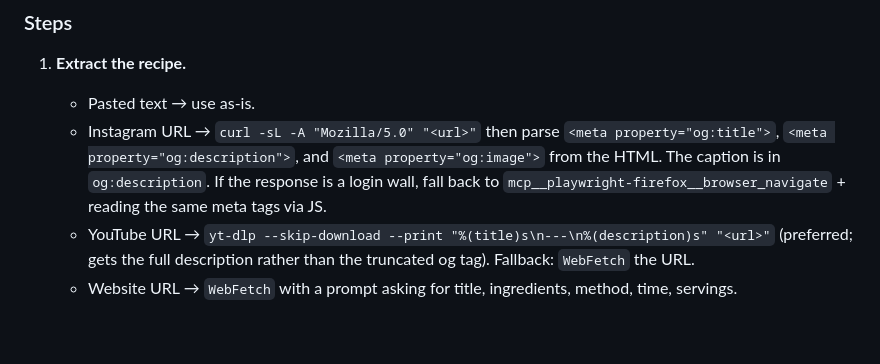
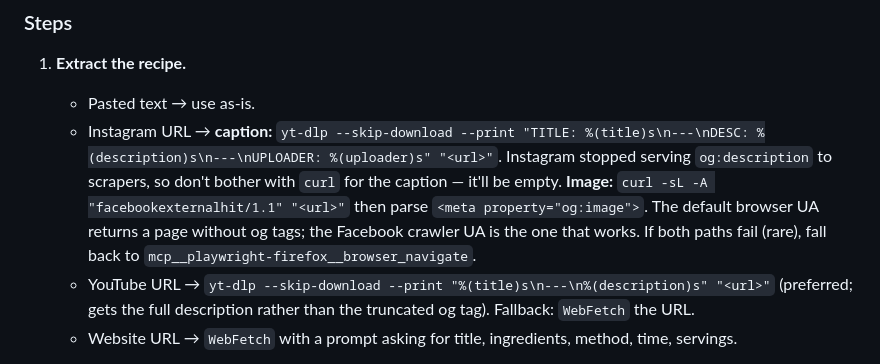
Before and after one commit to pengasuzie/recipes, a Markdown page: claude.md, the part around the change. Rendered like a GitHub page; blank space fills up the shorter version.

Commit message:
Document yt-dlp + Facebook crawler UA for Instagram recipe extraction

```diff
--- a/claude.md
+++ b/claude.md
@@ -64,7 +64,7 @@ When Bruce pastes an Instagram URL, YouTube URL, website URL, or raw recipe text
 
 1. **Extract the recipe.**
    - Pasted text → use as-is.
-   - Instagram URL → `curl -sL -A "Mozilla/5.0" "<url>"` then parse `<meta property="og:title">`, `<meta property="og:description">`, and `<meta property="og:image">` from the HTML. The caption is in `og:description`. If the response is a login wall, fall back to `mcp__playwright-firefox__browser_navigate` + reading the same meta tags via JS.
+   - Instagram URL → **caption:** `yt-dlp --skip-download --print "TITLE: %(title)s\n---\nDESC: %(description)s\n---\nUPLOADER: %(uploader)s" "<url>"`. Instagram stopped serving `og:description` to scrapers, so don't bother with `curl` for the caption — it'll be empty. **Image:** `curl -sL -A "facebookexternalhit/1.1" "<url>"` then parse `<meta property="og:image">`. The default browser UA returns a page without og tags; the Facebook crawler UA is the one that works. If both paths fail (rare), fall back to `mcp__playwright-firefox__browser_navigate`.
    - YouTube URL → `yt-dlp --skip-download --print "%(title)s\n---\n%(description)s" "<url>"` (preferred; gets the full description rather than the truncated og tag). Fallback: `WebFetch` the URL.
    - Website URL → `WebFetch` with a prompt asking for title, ingredients, method, time, servings.
 
```
